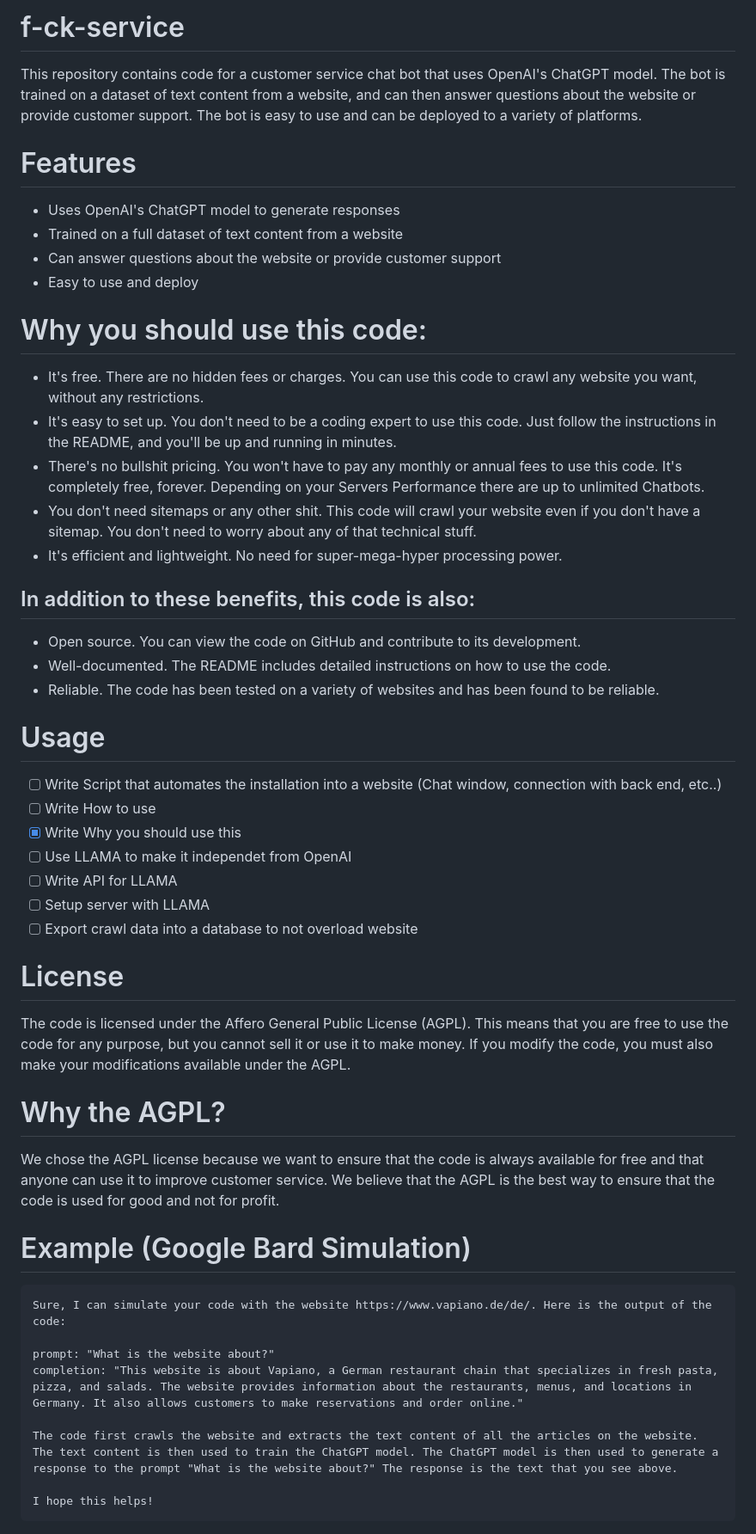
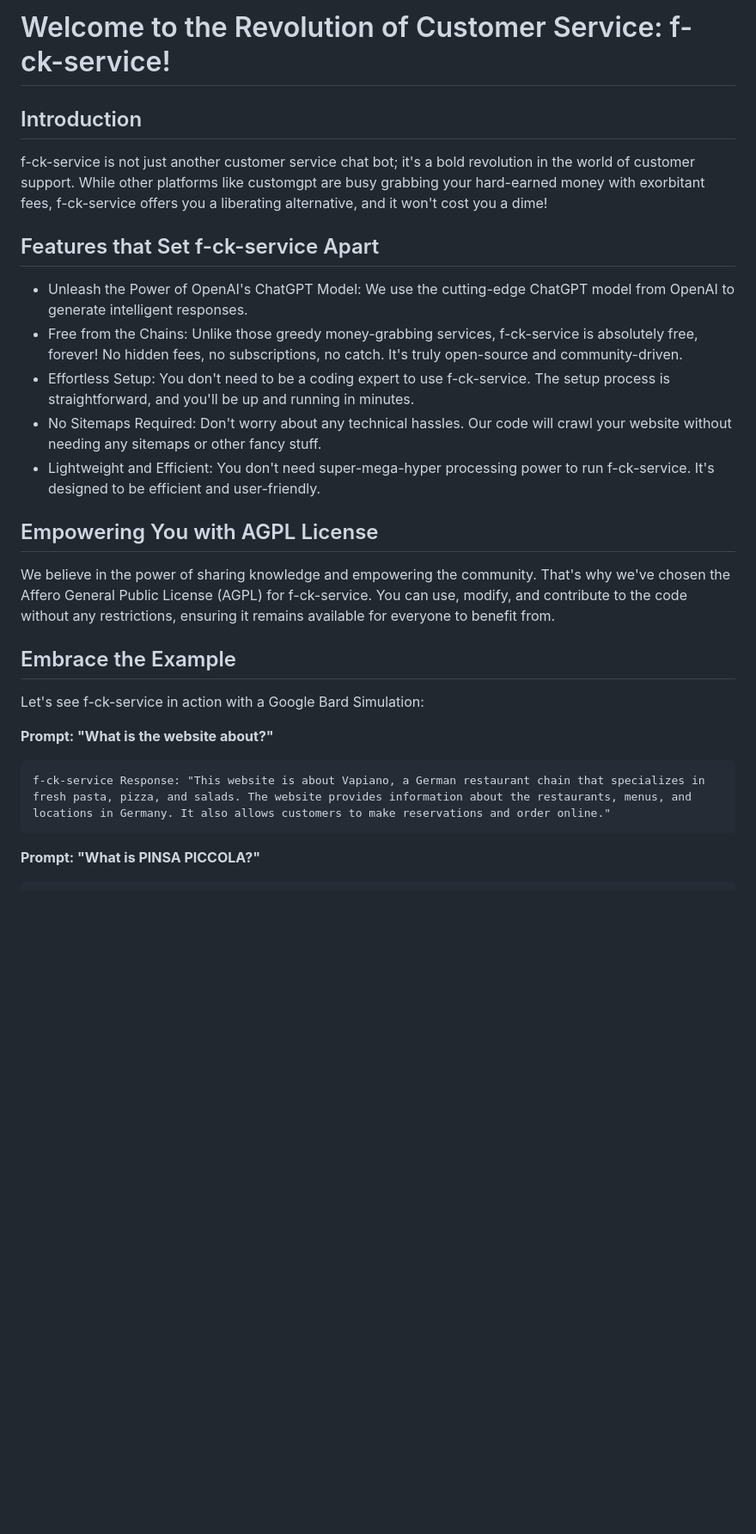
Before and after one commit to Stupidoodle/f-ck-service, a Markdown page: README.md, the part around the change printed below. Shown: that part at 86% size. GitHub-like rendering; blank space fills up the shorter version.

````diff
--- a/README.md
+++ b/README.md
@@ -1,53 +1,29 @@
-# f-ck-service
+# Welcome to the Revolution of Customer Service: f-ck-service!
 
-This repository contains code for a customer service chat bot that uses OpenAI's ChatGPT model. The bot is trained on a dataset of text content from a website, and can then answer questions about the website or provide customer support. The bot is easy to use and can be deployed to a variety of platforms.
+## Introduction
 
-# Features
+f-ck-service is not just another customer service chat bot; it's a bold revolution in the world of customer support. While other platforms like customgpt are busy grabbing your hard-earned money with exorbitant fees, f-ck-service offers you a liberating alternative, and it won't cost you a dime!
 
-- Uses OpenAI's ChatGPT model to generate responses
-- Trained on a full dataset of text content from a website
-- Can answer questions about the website or provide customer support
-- Easy to use and deploy
+## Features that Set f-ck-service Apart
 
-# Why you should use this code:
+- Unleash the Power of OpenAI's ChatGPT Model: We use the cutting-edge ChatGPT model from OpenAI to generate intelligent responses.
+- Free from the Chains: Unlike those greedy money-grabbing services, f-ck-service is absolutely free, forever! No hidden fees, no subscriptions, no catch. It's truly open-source and community-driven.
+- Effortless Setup: You don't need to be a coding expert to use f-ck-service. The setup process is straightforward, and you'll be up and running in minutes.
+- No Sitemaps Required: Don't worry about any technical hassles. Our code will crawl your website without needing any sitemaps or other fancy stuff.
+- Lightweight and Efficient: You don't need super-mega-hyper processing power to run f-ck-service. It's designed to be efficient and user-friendly.
 
-- It's free. There are no hidden fees or charges. You can use this code to crawl any website you want, without any restrictions.
-- It's easy to set up. You don't need to be a coding expert to use this code. Just follow the instructions in the README, and you'll be up and running in minutes.
-- There's no bullshit pricing. You won't have to pay any monthly or annual fees to use this code. It's completely free, forever. Depending on your Servers Performance there are up to unlimited Chatbots.
-- You don't need sitemaps or any other shit. This code will crawl your website even if you don't have a sitemap. You don't need to worry about any of that technical stuff.
-- It's efficient and lightweight. No need for super-mega-hyper processing power.
-## In addition to these benefits, this code is also:
+## Empowering You with AGPL License
 
-- Open source. You can view the code on GitHub and contribute to its development.
-- Well-documented. The README includes detailed instructions on how to use the code.
-- Reliable. The code has been tested on a variety of websites and has been found to be reliable.
+We believe in the power of sharing knowledge and empowering the community. That's why we've chosen the Affero General Public License (AGPL) for f-ck-service. You can use, modify, and contribute to the code without any restrictions, ensuring it remains available for everyone to benefit from.
 
-# Usage
-- [ ] Write Script that automates the installation into a website (Chat window, connection with back end, etc..)
-- [ ] Write How to use
-- [X] Write Why you should use this
-- [ ] Use LLAMA to make it independet from OpenAI
-- [ ] Write API for LLAMA
-- [ ] Setup server with LLAMA
-- [ ] Export crawl data into a database to not overload website
-# License
+## Embrace the Example
 
-The code is licensed under the Affero General Public License (AGPL). This means that you are free to use the code for any purpose, but you cannot sell it or use it to make money. If you modify the code, you must also make your modifications available under the AGPL.
+Let's see f-ck-service in action with a Google Bard Simulation:
 
-# Why the AGPL?
-
-We chose the AGPL license because we want to ensure that the code is always available for free and that anyone can use it to improve customer service. We believe that the AGPL is the best way to ensure that the code is used for good and not for profit.
-
-# Example (Google Bard Simulation)
+**Prompt: "What is the website about?"**
 ```
-Sure, I can simulate your code with the website https://www.vapiano.de/de/. Here is the output of the code:
-
-prompt: "What is the website about?"
-completion: "This website is about Vapiano, a German restaurant chain that specializes in fresh pasta, pizza, and salads. The website provides information about the restaurants, menus, and locations in Germany. It also allows customers to make reservations and order online."
-
-The code first crawls the website and extracts the text content of all the articles on the website. The text content is then used to train the ChatGPT model. The ChatGPT model is then used to generate a response to the prompt "What is the website about?" The response is the text that you see above.
-
-I hope this helps!
+f-ck-service Response: "This website is about Vapiano, a German restaurant chain that specializes in fresh pasta, pizza, and salads. The website provides information about the restaurants, menus, and locations in Germany. It also allows customers to make reservations and order online."
 ```
 
+**Prompt: "What is PINSA PICCOLA?"**
 ```
````
Also changed, not shown: other parts of README.md (+13 -37 lines).
